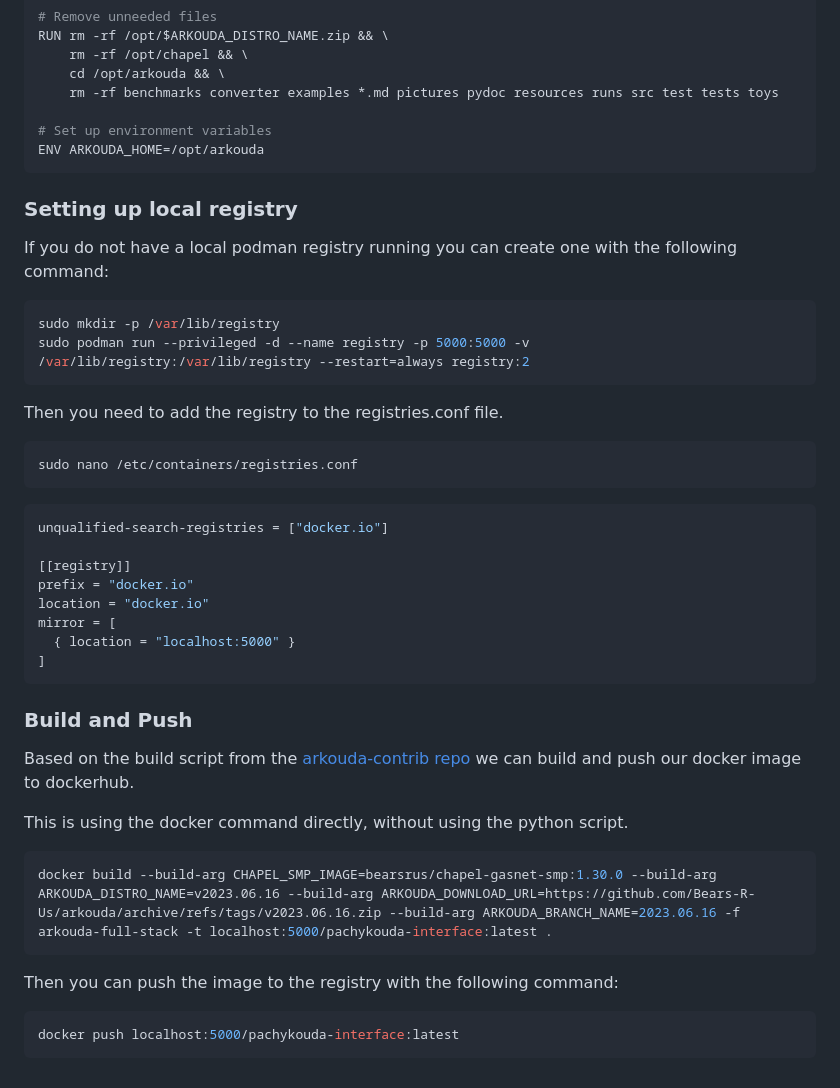
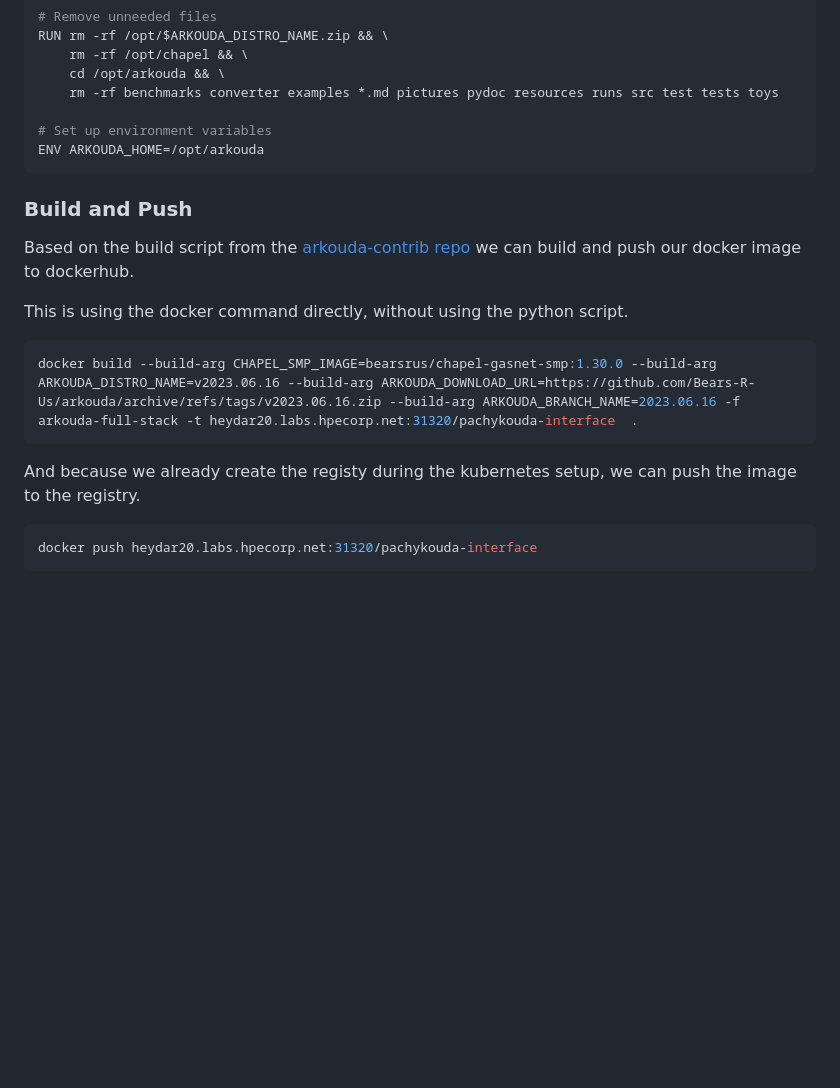
Before and after one commit to Jo-Eck/ProjectPaper-2, a Markdown page: project/README.md, the part around the change. GitHub-like rendering; blank space fills up the shorter version.

Commit message:
removes the local docker registry

````diff
--- a/project/README.md
+++ b/project/README.md
@@ -658,33 +658,6 @@ RUN rm -rf /opt/$ARKOUDA_DISTRO_NAME.zip && \
 ENV ARKOUDA_HOME=/opt/arkouda
 ```
 
-### Setting up local registry
-
-If you do not have a local podman registry running you can create one with the following command:
-
-```bash
-sudo mkdir -p /var/lib/registry
-sudo podman run --privileged -d --name registry -p 5000:5000 -v /var/lib/registry:/var/lib/registry --restart=always registry:2
-```
-
-Then you need to add the registry to the registries.conf file.
-
-```bash
-sudo nano /etc/containers/registries.conf
-```
-
-```conf
-unqualified-search-registries = ["docker.io"]
-
-[[registry]]
-prefix = "docker.io"
-location = "docker.io"
-mirror = [
-  { location = "localhost:5000" }
-]
-```
-
-
 ### Build and Push
 
 Based on the build script from the [arkouda-contrib repo](https://github.com/Bears-R-Us/arkouda-contrib/blob/main/arkouda-docker/build_docker_image.py) we can build and push our docker image to dockerhub.
@@ -692,11 +665,11 @@ Based on the build script from the [arkouda-contrib repo](https://github.com/Bea
 This is using the docker command directly, without using the python script.
 
 ```bash
-docker build --build-arg CHAPEL_SMP_IMAGE=bearsrus/chapel-gasnet-smp:1.30.0 --build-arg ARKOUDA_DISTRO_NAME=v2023.06.16 --build-arg ARKOUDA_DOWNLOAD_URL=https://github.com/Bears-R-Us/arkouda/archive/refs/tags/v2023.06.16.zip --build-arg ARKOUDA_BRANCH_NAME=2023.06.16 -f arkouda-full-stack -t localhost:5000/pachykouda-interface:latest .
+docker build --build-arg CHAPEL_SMP_IMAGE=bearsrus/chapel-gasnet-smp:1.30.0 --build-arg ARKOUDA_DISTRO_NAME=v2023.06.16 --build-arg ARKOUDA_DOWNLOAD_URL=https://github.com/Bears-R-Us/arkouda/archive/refs/tags/v2023.06.16.zip --build-arg ARKOUDA_BRANCH_NAME=2023.06.16 -f arkouda-full-stack -t heydar20.labs.hpecorp.net:31320/pachykouda-interface  .
 ```
 
-Then you can push the image to the registry with the following command:
+And because we already create the registy during the kubernetes setup, we can push the image to the registry.
 
 ```bash
-docker push localhost:5000/pachykouda-interface:latest
+docker push heydar20.labs.hpecorp.net:31320/pachykouda-interface
 ```
````
